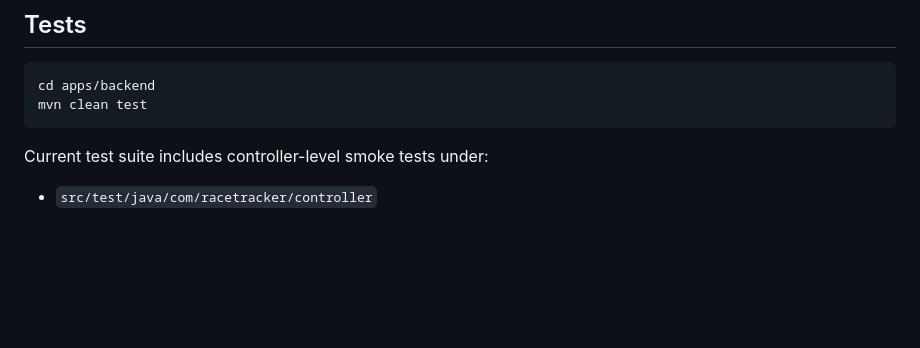
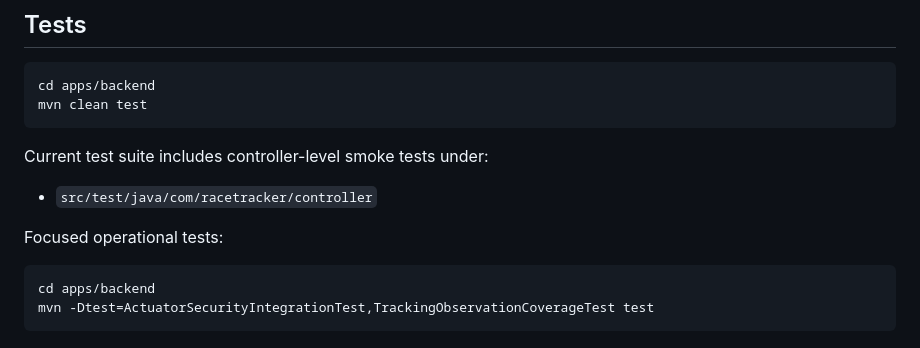
Before and after one commit to nkosea07/stridex, a Markdown page: apps/backend/README.md, the part around one of its changes. GitHub-like rendering; blank space fills up the shorter version.

````diff
--- a/apps/backend/README.md
+++ b/apps/backend/README.md
@@ -141,3 +166,9 @@ mvn clean test
 
 Current test suite includes controller-level smoke tests under:
 - `src/test/java/com/racetracker/controller`
+
+Focused operational tests:
+```bash
+cd apps/backend
+mvn -Dtest=ActuatorSecurityIntegrationTest,TrackingObservationCoverageTest test
+```
````
Also changed, not shown: other parts of apps/backend/README.md (+26 -1 lines), DEVELOPMENT_GUIDE.md (+14 -1 lines), README.md (+9 -2 lines).
